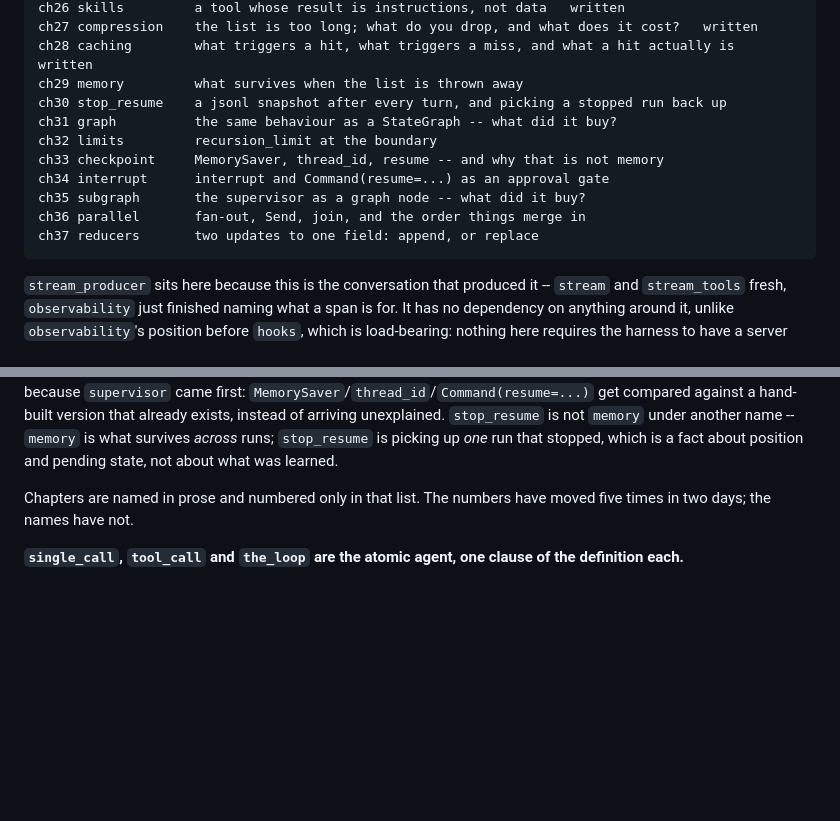
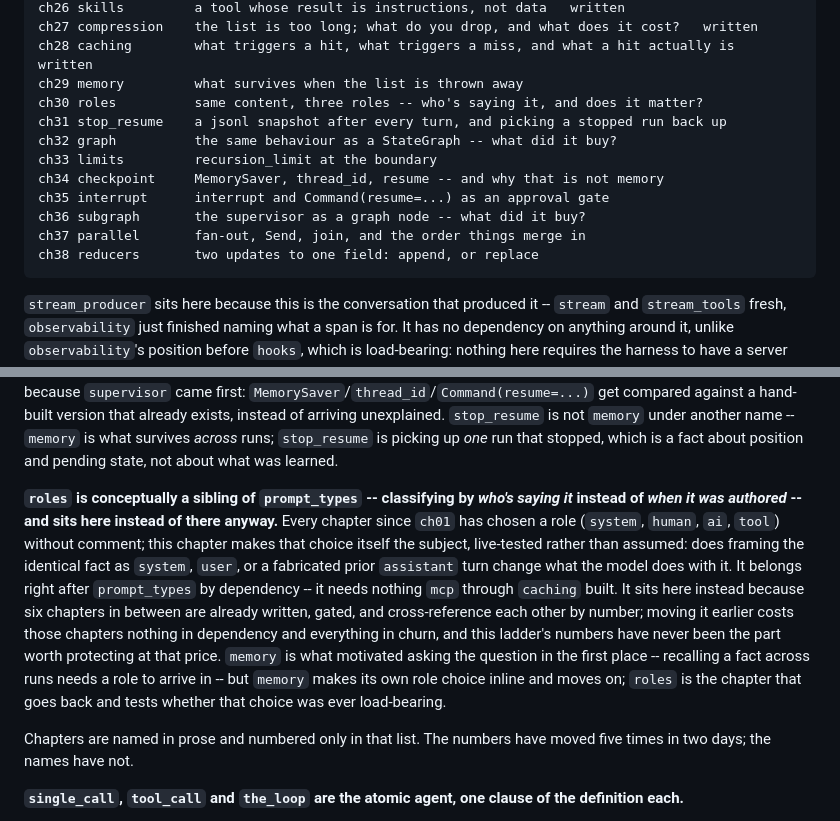
Before and after one commit to 345consulting/agentic-primer, a Markdown page: CLAUDE.md, 2 parts joined by grey strips. Rendered like a GitHub page; blank space fills up the shorter version.

Commit message:
Ladder: insert ch30_roles after memory
- same content, three roles (system, user, a fabricated prior assistant
  turn) -- who's saying it, and does it matter, live-tested rather than
  assumed. Conceptually a sibling of ch22_prompt_types (classifying by
  who's saying it instead of when it was authored), placed after memory
  instead of after prompt_types: it needs nothing mcp through caching
  built, but six of those chapters are already written, gated, and
  cross-reference each other by number -- moving it earlier costs those
  chapters nothing in dependency and everything in churn
- memory motivated the question (recalling a fact across runs needs a
  role to arrive in) but makes its own role choice inline; roles is the
  chapter that goes back and tests whether that choice was load-bearing
- LEARNINGS.md: two entries from designing ch29/ch30 before building
  them -- memory has no dedicated content type or role, both are the
  harness's own choice same as ch23/ch26 already made explicitly; and
  the assistant role's self-consistency lever as a third, distinct
  framing beyond system authority and user restatement
- ch31 onward renumbered by one

Co-Authored-By: Claude Sonnet 5 <noreply@anthropic.com>

````diff
--- a/CLAUDE.md
+++ b/CLAUDE.md
@@ -100,14 +100,15 @@ ch26 skills         a tool whose result is instructions, not data   written
 ch27 compression    the list is too long; what do you drop, and what does it cost?   written
 ch28 caching        what triggers a hit, what triggers a miss, and what a hit actually is   written
 ch29 memory         what survives when the list is thrown away
-ch30 stop_resume    a jsonl snapshot after every turn, and picking a stopped run back up
-ch31 graph          the same behaviour as a StateGraph -- what did it buy?
-ch32 limits         recursion_limit at the boundary
-ch33 checkpoint     MemorySaver, thread_id, resume -- and why that is not memory
-ch34 interrupt      interrupt and Command(resume=...) as an approval gate
-ch35 subgraph       the supervisor as a graph node -- what did it buy?
-ch36 parallel       fan-out, Send, join, and the order things merge in
-ch37 reducers       two updates to one field: append, or replace
+ch30 roles          same content, three roles -- who's saying it, and does it matter?
+ch31 stop_resume    a jsonl snapshot after every turn, and picking a stopped run back up
+ch32 graph          the same behaviour as a StateGraph -- what did it buy?
+ch33 limits         recursion_limit at the boundary
+ch34 checkpoint     MemorySaver, thread_id, resume -- and why that is not memory
+ch35 interrupt      interrupt and Command(resume=...) as an approval gate
+ch36 subgraph       the supervisor as a graph node -- what did it buy?
+ch37 parallel       fan-out, Send, join, and the order things merge in
+ch38 reducers       two updates to one field: append, or replace
 ```
 
 `stream_producer` sits here because this is the conversation that produced it
@@ -131,6 +132,23 @@ a hand-built version that already exists, instead of arriving unexplained.
 survives *across* runs; `stop_resume` is picking up *one* run that stopped,
 which is a fact about position and pending state, not about what was
 learned.
+
+**`roles` is conceptually a sibling of `prompt_types` -- classifying by
+*who's saying it* instead of *when it was authored* -- and sits here
+instead of there anyway.** Every chapter since `ch01` has chosen a role
+(`system`, `human`, `ai`, `tool`) without comment; this chapter makes that
+choice itself the subject, live-tested rather than assumed: does framing
+the identical fact as `system`, `user`, or a fabricated prior `assistant`
+turn change what the model does with it. It belongs right after
+`prompt_types` by dependency -- it needs nothing `mcp` through `caching`
+built. It sits here instead because six chapters in between are already
+written, gated, and cross-reference each other by number; moving it
+earlier costs those chapters nothing in dependency and everything in
+churn, and this ladder's numbers have never been the part worth protecting
+at that price. `memory` is what motivated asking the question in the first
+place -- recalling a fact across runs needs a role to arrive in -- but
+`memory` makes its own role choice inline and moves on; `roles` is the
+chapter that goes back and tests whether that choice was ever load-bearing.
 
 Chapters are named in prose and numbered only in that list. The numbers have
 moved five times in two days; the names have not.
````
Also changed, not shown: LEARNINGS.md (+21 -0 lines).
